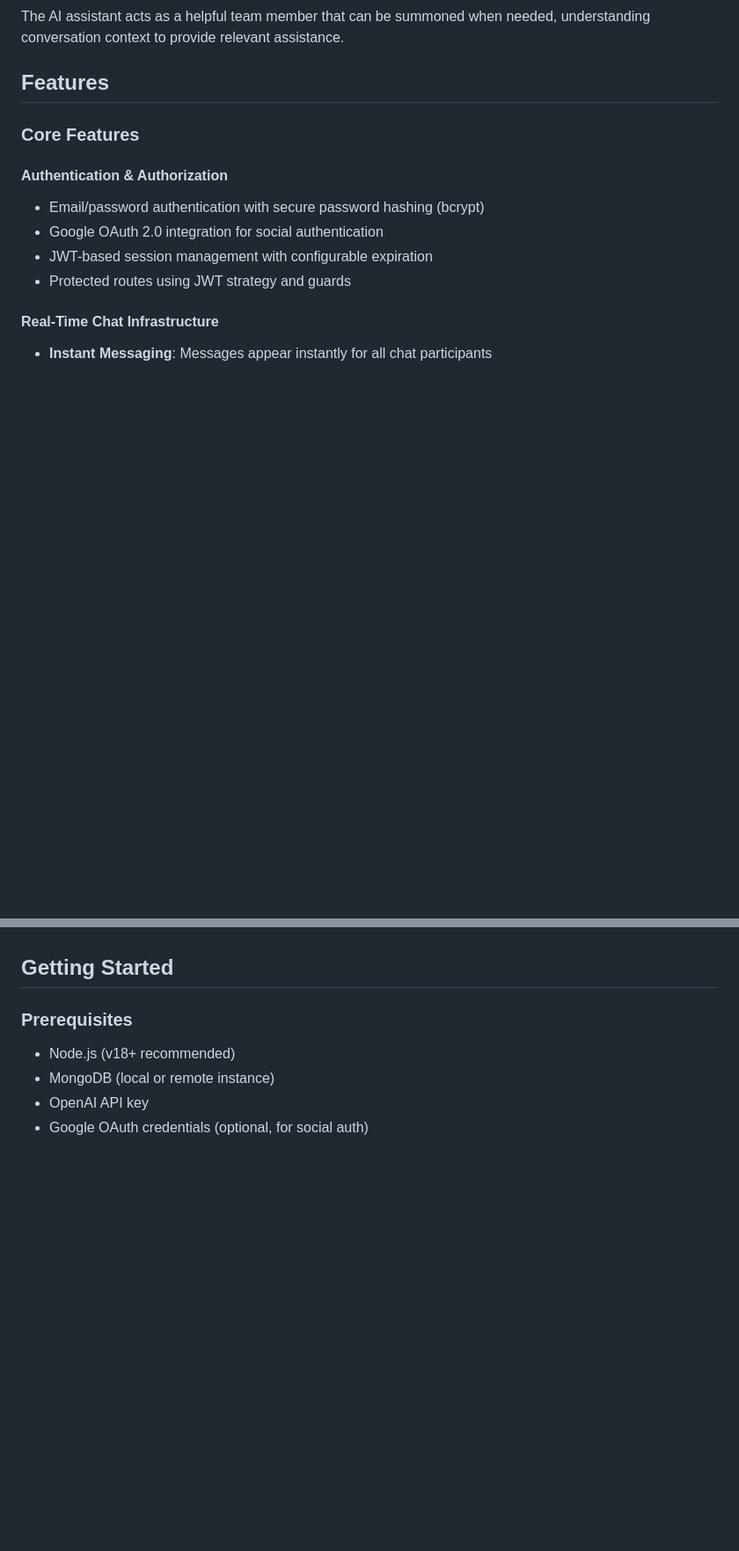
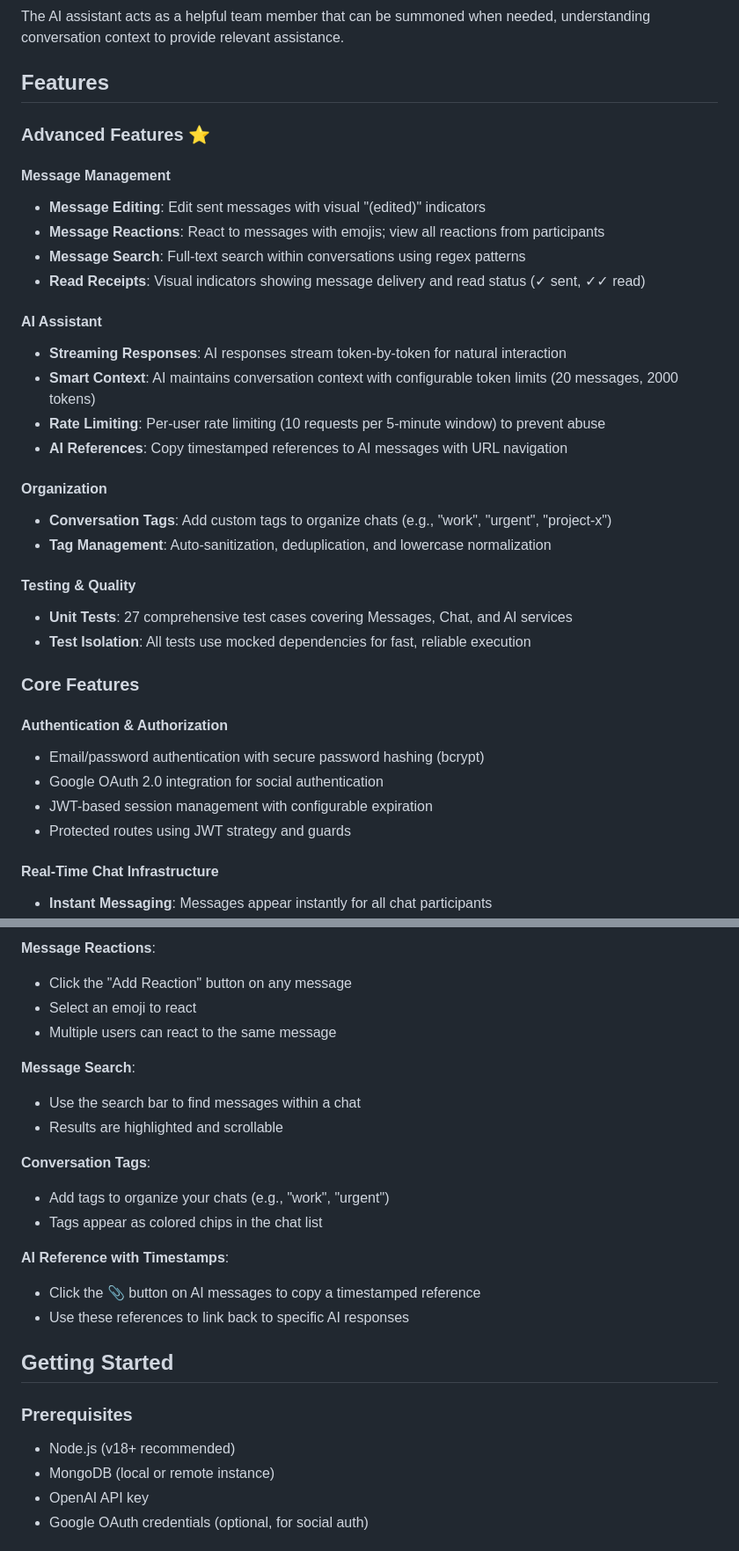
Before and after one commit to theodogwutech/kochanet-chat-api, a Markdown page: README.md, 2 parts joined by grey strips. Shown at 88% size. Drawn GitHub-style; blank space fills up the shorter version.

```diff
--- a/README.md
+++ b/README.md
@@ -30,6 +32,28 @@ This project implements a collaborative team workspace backend where users can:
 The AI assistant acts as a helpful team member that can be summoned when needed, understanding conversation context to provide relevant assistance.
 
 ## Features
+
+### Advanced Features ⭐
+
+#### Message Management
+- **Message Editing**: Edit sent messages with visual "(edited)" indicators
+- **Message Reactions**: React to messages with emojis; view all reactions from participants
+- **Message Search**: Full-text search within conversations using regex patterns
+- **Read Receipts**: Visual indicators showing message delivery and read status (✓ sent, ✓✓ read)
+
+#### AI Assistant
+- **Streaming Responses**: AI responses stream token-by-token for natural interaction
+- **Smart Context**: AI maintains conversation context with configurable token limits (20 messages, 2000 tokens)
+- **Rate Limiting**: Per-user rate limiting (10 requests per 5-minute window) to prevent abuse
+- **AI References**: Copy timestamped references to AI messages with URL navigation
+
+#### Organization
+- **Conversation Tags**: Add custom tags to organize chats (e.g., "work", "urgent", "project-x")
+- **Tag Management**: Auto-sanitization, deduplication, and lowercase normalization
+
+#### Testing & Quality
+- **Unit Tests**: 27 comprehensive test cases covering Messages, Chat, and AI services
+- **Test Isolation**: All tests use mocked dependencies for fast, reliable execution
 
 ### Core Features
 
@@ -169,3 +248,19 @@ The AI service:
+**Message Reactions**:
+- Click the "Add Reaction" button on any message
+- Select an emoji to react
+- Multiple users can react to the same message
+
+**Message Search**:
+- Use the search bar to find messages within a chat
+- Results are highlighted and scrollable
+
+**Conversation Tags**:
+- Add tags to organize your chats (e.g., "work", "urgent")
+- Tags appear as colored chips in the chat list
+
+**AI Reference with Timestamps**:
+- Click the 📎 button on AI messages to copy a timestamped reference
+- Use these references to link back to specific AI responses
 
 ## Getting Started
 
```
Also changed, not shown: other parts of README.md (+108 -46 lines).
